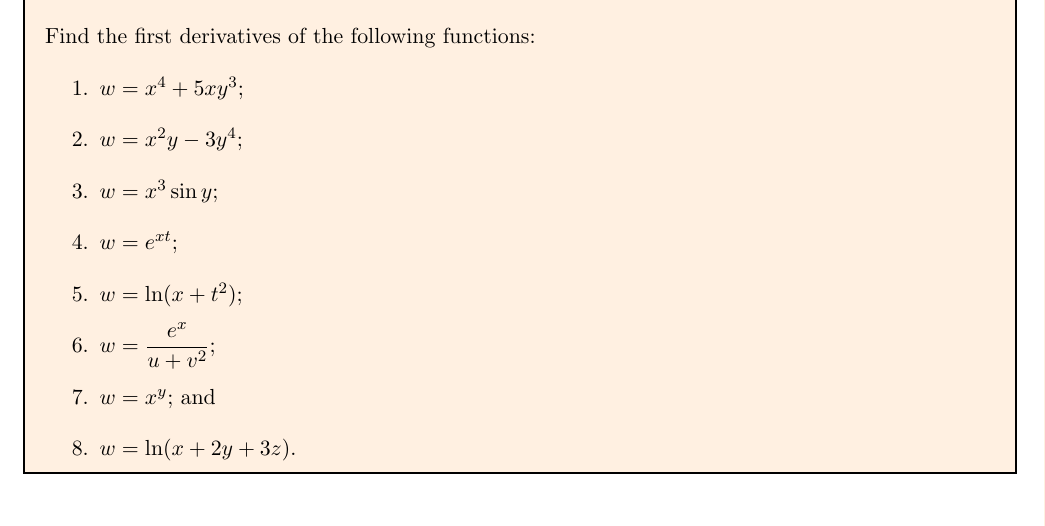
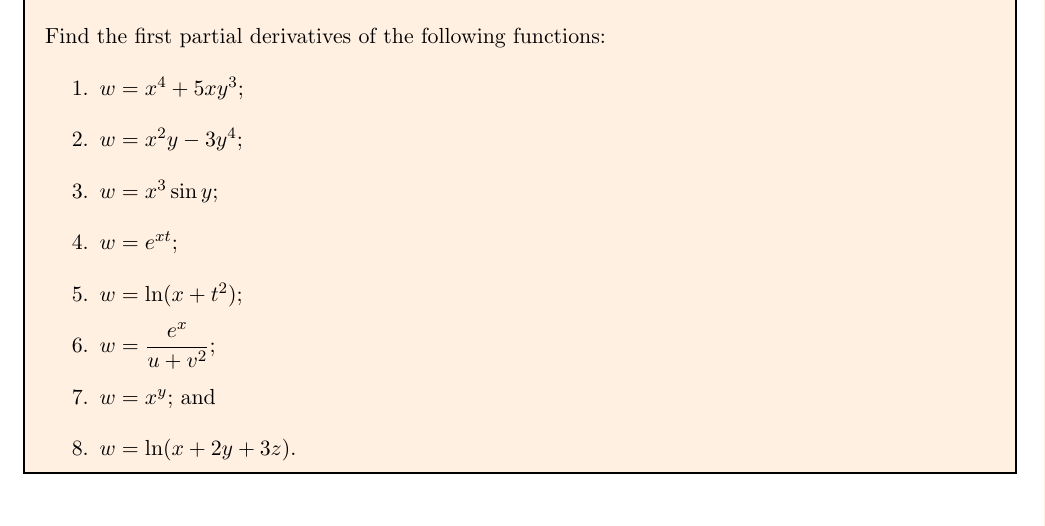
Before and after one commit to eiken59/2024_II_Tutor, a LaTeX document (20240415/reviews_on_derivatives.tex): part of page 8 of 8, cut so that both start at the same text. Compiled offline with pdfLaTeX.

Commit message:
Fix a typo.

```diff
--- a/20240415/reviews_on_derivatives.tex
+++ b/20240415/reviews_on_derivatives.tex
@@ -359,7 +359,7 @@
 \vspace{8em}
 
 \begin{example}
-    Find the first derivatives of the following functions:
+    Find the first partial derivatives of the following functions:
     \begin{enumerate}
         \item $w=x^4+5xy^3$;
         \item $w=x^2y-3y^4$;
```
Also changed, not shown: 20240415/reviews_on_derivatives.pdf, 5 other files.
